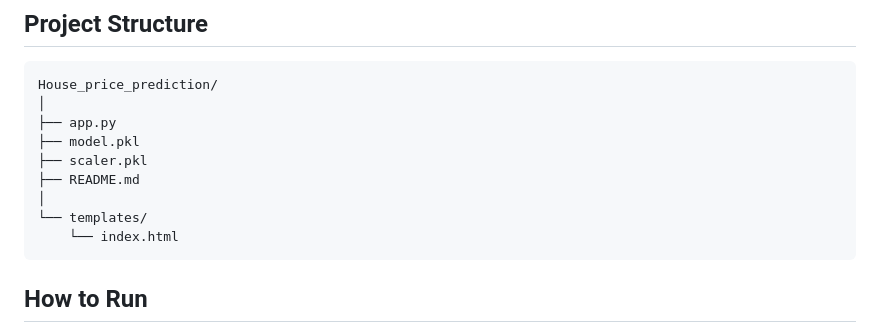
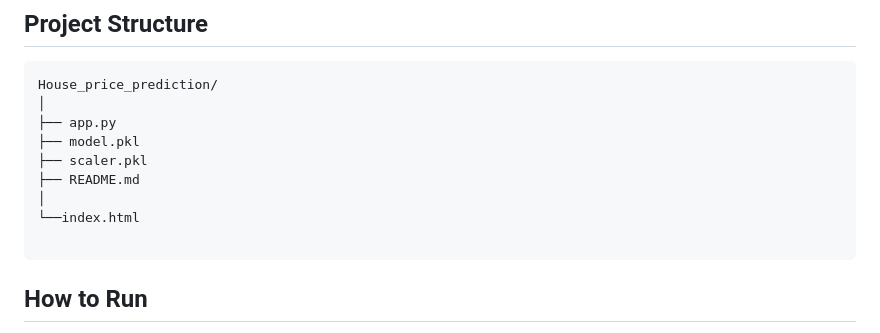
Before and after one commit to ak6862219-cloud/House_price_prediction, a Markdown page: README.md, the part around the change. GitHub-like rendering.

````diff
--- a/README.md
+++ b/README.md
@@ -60,8 +60,8 @@ House_price_prediction/
 ├── scaler.pkl
 ├── README.md
 │
-└── templates/
-    └── index.html
+└──index.html
+
 ```
 
 ## How to Run
````
